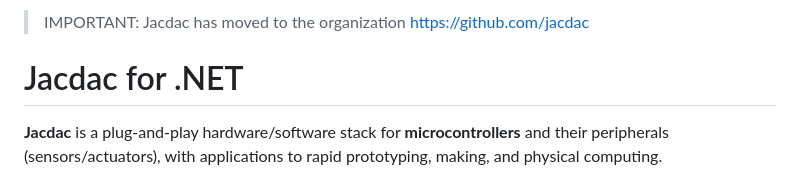
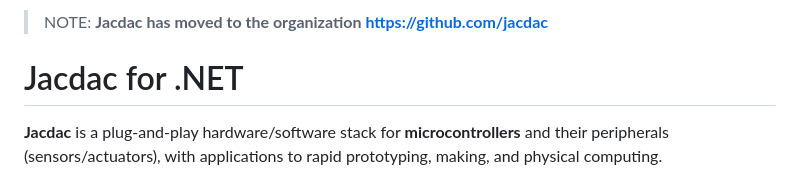
Before and after one commit to microsoft/jacdac-dotnet, a Markdown page: README.md, the part around the change. Drawn GitHub-style.

```diff
--- a/README.md
+++ b/README.md
@@ -1,4 +1,4 @@
-> IMPORTANT: Jacdac has moved to the organization https://github.com/jacdac
+> NOTE: **Jacdac has moved to the organization https://github.com/jacdac**
 
 # Jacdac for .NET
 
```
